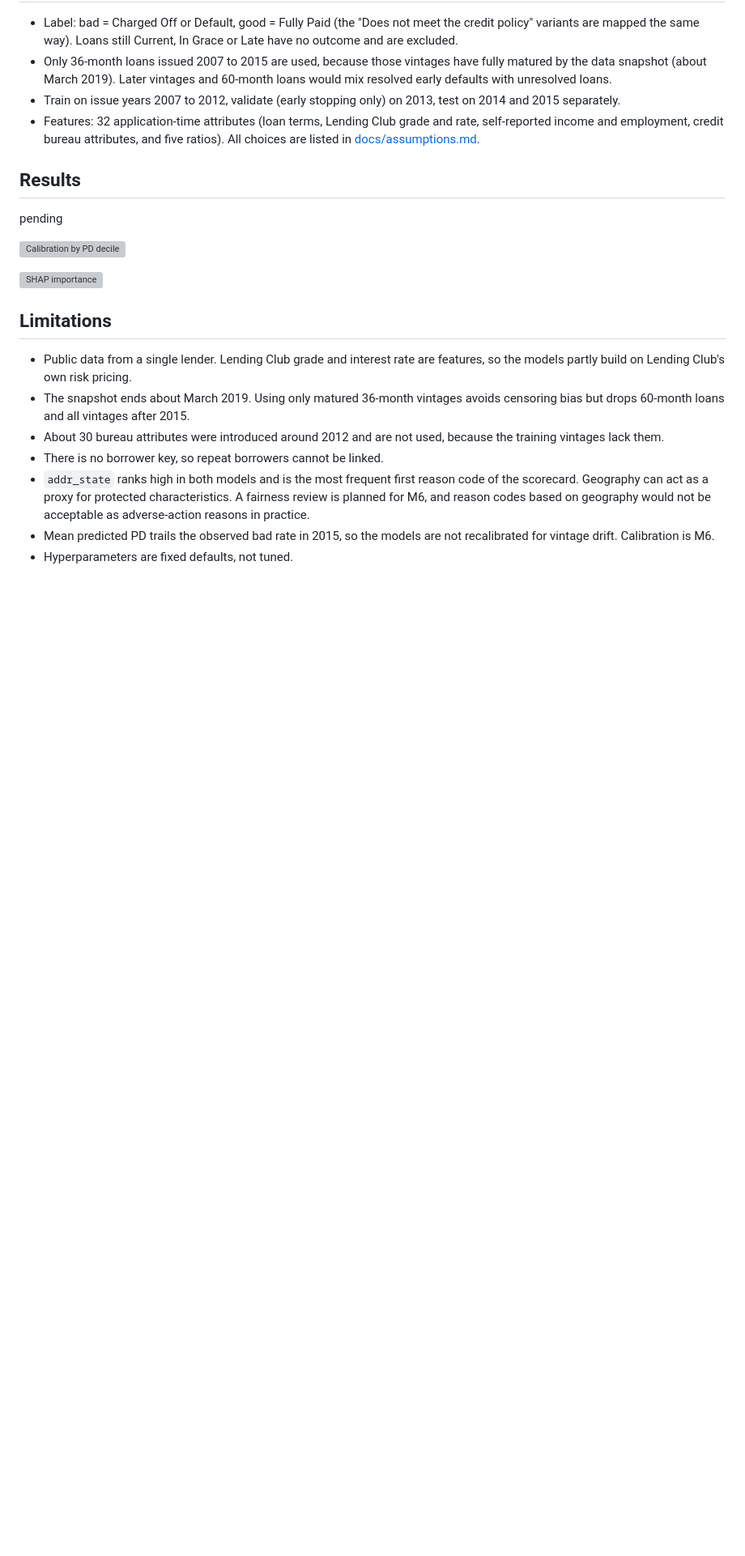
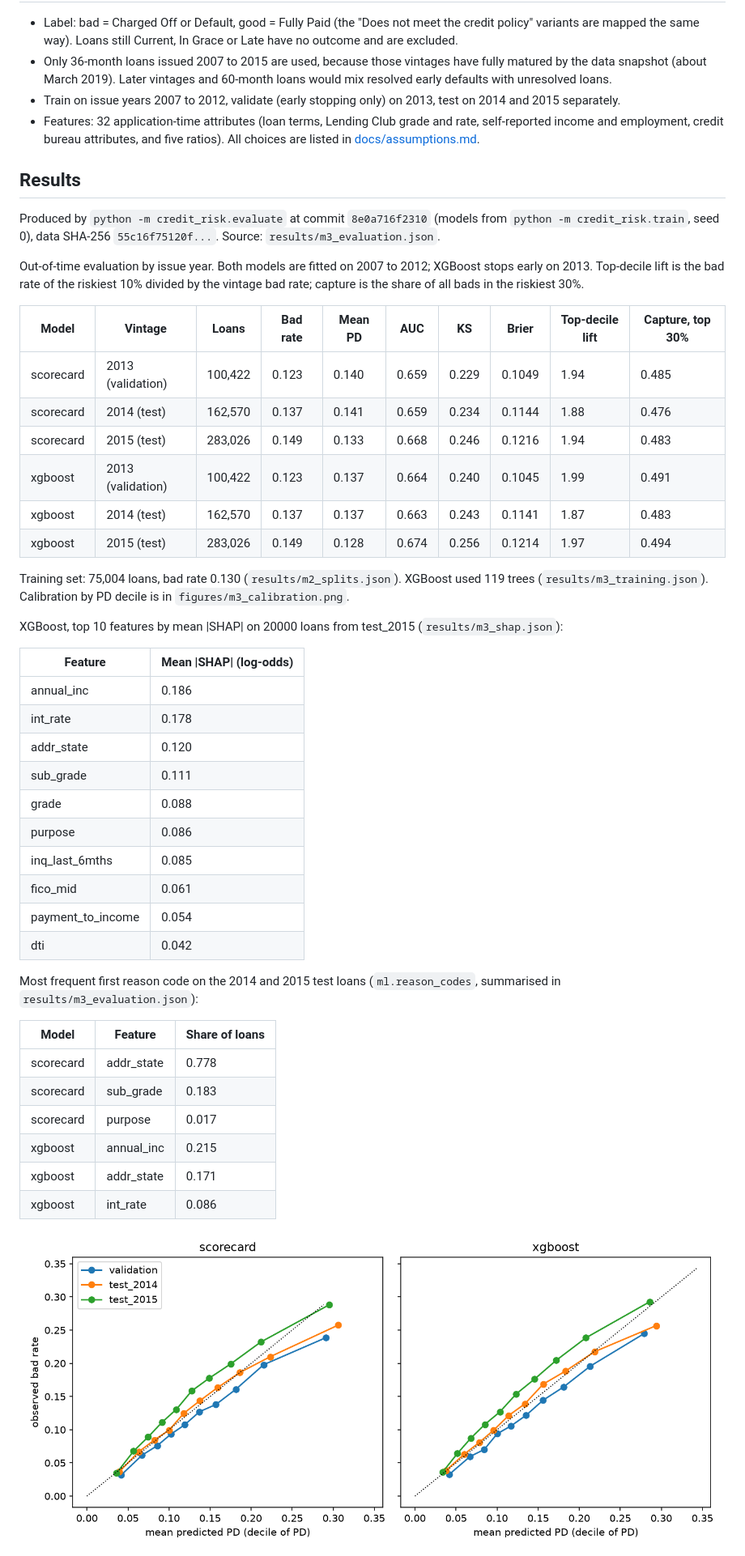
Before and after one commit to flaviorainhoavila/credit-risk, a Markdown page: README.md, the part around the change. Shown at 81% size. GitHub-like rendering; pictures changed too: figures/m3_calibration.png (added); blank space fills up the shorter version; grey boxes are pictures that could not be loaded.

Commit message:
M3: results, figures and README tables from make build train evaluate report
Co-Authored-By: Claude Opus 5.5 <noreply@anthropic.com>

```diff
--- a/README.md
+++ b/README.md
@@ -67,7 +67,46 @@ MLflow UI: `.venv/bin/mlflow ui --backend-store-uri sqlite:///mlruns/mlflow.db`.
 ## Results
 
 <!-- results:start -->
-pending
+Produced by `python -m credit_risk.evaluate` at commit `8e0a716f2310` (models from `python -m credit_risk.train`, seed 0), data SHA-256 `55c16f75120f...`. Source: `results/m3_evaluation.json`.
+
+Out-of-time evaluation by issue year. Both models are fitted on 2007 to 2012; XGBoost stops early on 2013. Top-decile lift is the bad rate of the riskiest 10% divided by the vintage bad rate; capture is the share of all bads in the riskiest 30%.
+
+| Model | Vintage | Loans | Bad rate | Mean PD | AUC | KS | Brier | Top-decile lift | Capture, top 30% |
+|---|---|---|---|---|---|---|---|---|---|
+| scorecard | 2013 (validation) | 100,422 | 0.123 | 0.140 | 0.659 | 0.229 | 0.1049 | 1.94 | 0.485 |
+| scorecard | 2014 (test) | 162,570 | 0.137 | 0.141 | 0.659 | 0.234 | 0.1144 | 1.88 | 0.476 |
+| scorecard | 2015 (test) | 283,026 | 0.149 | 0.133 | 0.668 | 0.246 | 0.1216 | 1.94 | 0.483 |
+| xgboost | 2013 (validation) | 100,422 | 0.123 | 0.137 | 0.664 | 0.240 | 0.1045 | 1.99 | 0.491 |
+| xgboost | 2014 (test) | 162,570 | 0.137 | 0.137 | 0.663 | 0.243 | 0.1141 | 1.87 | 0.483 |
+| xgboost | 2015 (test) | 283,026 | 0.149 | 0.128 | 0.674 | 0.256 | 0.1214 | 1.97 | 0.494 |
+
+Training set: 75,004 loans, bad rate 0.130 (`results/m2_splits.json`). XGBoost used 119 trees (`results/m3_training.json`). Calibration by PD decile is in `figures/m3_calibration.png`.
+
+XGBoost, top 10 features by mean |SHAP| on 20000 loans from test_2015 (`results/m3_shap.json`):
+
+| Feature | Mean \|SHAP\| (log-odds) |
+|---|---|
+| annual_inc | 0.186 |
+| int_rate | 0.178 |
+| addr_state | 0.120 |
+| sub_grade | 0.111 |
+| grade | 0.088 |
+| purpose | 0.086 |
+| inq_last_6mths | 0.085 |
+| fico_mid | 0.061 |
+| payment_to_income | 0.054 |
+| dti | 0.042 |
+
+Most frequent first reason code on the 2014 and 2015 test loans (`ml.reason_codes`, summarised in `results/m3_evaluation.json`):
+
+| Model | Feature | Share of loans |
+|---|---|---|
+| scorecard | addr_state | 0.778 |
+| scorecard | sub_grade | 0.183 |
+| scorecard | purpose | 0.017 |
+| xgboost | annual_inc | 0.215 |
+| xgboost | addr_state | 0.171 |
+| xgboost | int_rate | 0.086 |
 <!-- results:end -->
 
 ![Calibration by PD decile](figures/m3_calibration.png)
```
Also changed, not shown: figures/m3_shap_importance.png (added), 5 other files.
